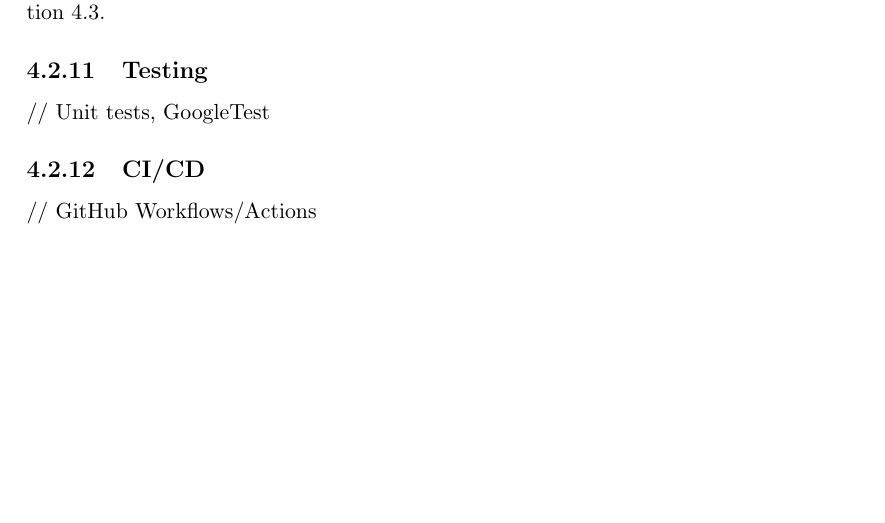
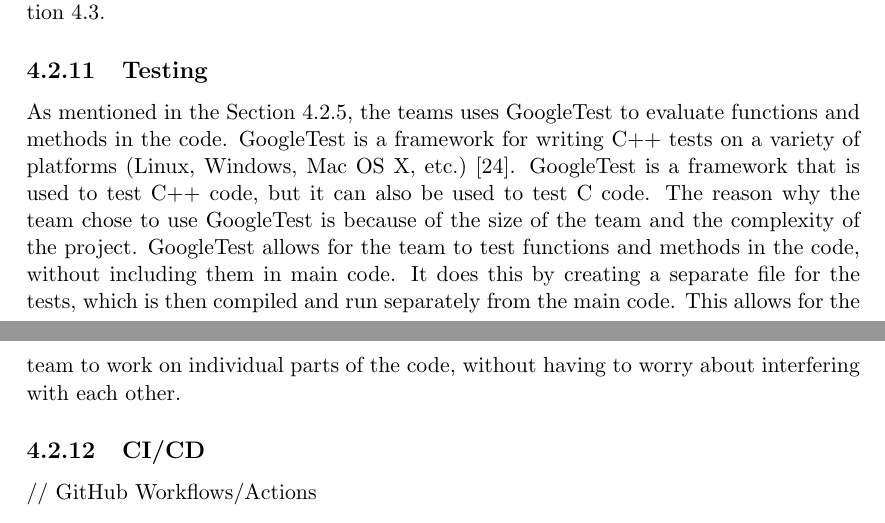
Before and after one commit to audio-engineer/aau-p1-article, a LaTeX document (src/main.tex, which reads src/method/solution-stack.tex): part of page 32 of 58 before the commit and two parts of pages 32 and 33 of 58 after it, the two joined at a grey line, cut so that both start at the same text, the shorter picture padded with empty space. Compiled offline with pdfLaTeX.

Commit message:
add section for gtests

```diff
--- a/src/method/solution-stack.tex
+++ b/src/method/solution-stack.tex
@@ -242,12 +242,20 @@ used by a majority of developers, which made it possible to lint the source code
 
 We will take a closer look at how it was implemented practically in the next Section~\ref{sec:workflows-and-routines}.
 
-% textidote: ignore begin
-
 \subsection{Testing}\label{subsec:testing}
 
-% TODO Add more content to this subsection
-// Unit tests, GoogleTest
+As mentioned in the Section~\ref{subsec:programming-languages}, the teams uses GoogleTest to evaluate functions and
+methods in the code. GoogleTest is a framework for writing C++ tests on a variety of platforms (Linux, Windows, Mac OS
+X, etc.)~\cite{googletest}.
+GoogleTest is a framework that is used to test C++ code, but it can also be used to test C code.
+The reason why the team chose to use GoogleTest is because of the size of the team and the complexity of the project.
+GoogleTest allows for the team to test functions and methods in the code, without including them in main code.
+It does this by creating a separate file for the tests, which is then compiled and run separately from the main code.
+This allows for the team to work on individual parts of the code, without having to worry about interfering with each
+other.
+
+
+% textidote: ignore begin
 
 \subsection{CI/CD}\label{subsec:ci/cd}
 
```
Also changed, not shown: src/method/solution-stack.bib (+7 -0 lines).
